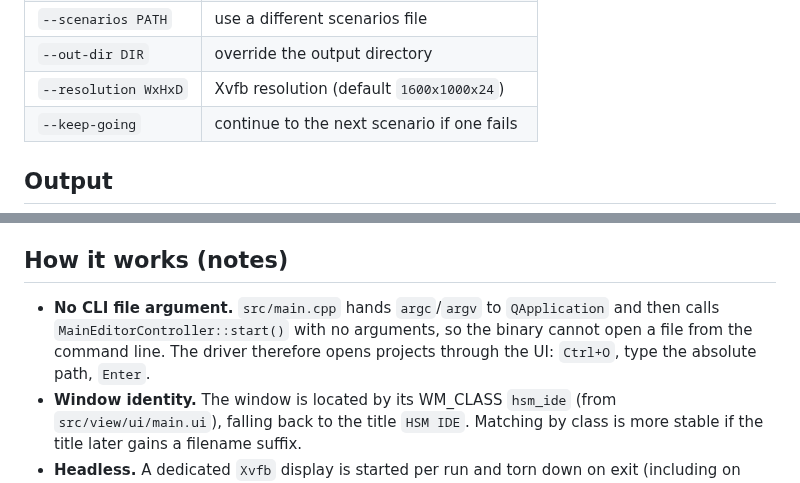
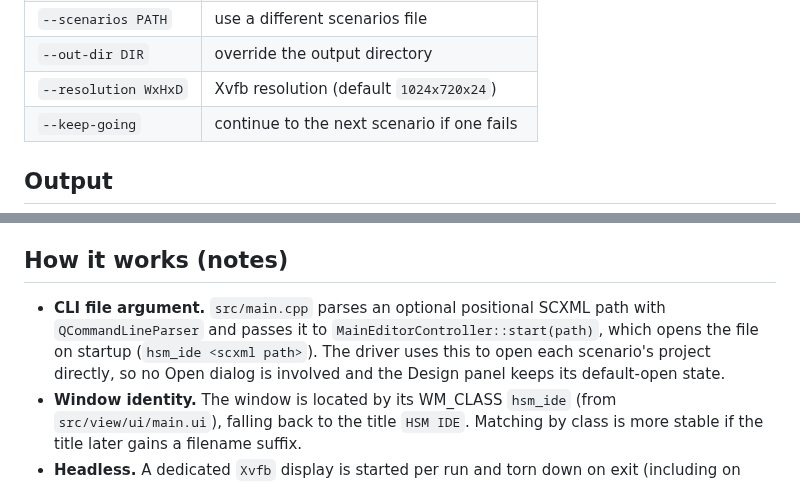
Before and after one commit to igor-krechetov/hsm-ide, a Markdown page: doc/screenshots/README.md, 2 parts joined by grey strips. GitHub-like rendering.

Commit message:
[0.25.0] add ability to start hsm-ide with a file of workspace path

```diff
--- a/doc/screenshots/README.md
+++ b/doc/screenshots/README.md
@@ -61,7 +61,7 @@ Useful options:
 | `--build-dir DIR`   | override the hsm-ide build directory                         |
 | `--scenarios PATH`  | use a different scenarios file                               |
 | `--out-dir DIR`     | override the output directory                                |
-| `--resolution WxHxD`| Xvfb resolution (default `1600x1000x24`)                     |
+| `--resolution WxHxD`| Xvfb resolution (default `1024x720x24`)                      |
 | `--keep-going`      | continue to the next scenario if one fails                   |
 
 ## Output
@@ -109,10 +109,12 @@ schema and a list of useful hsm-ide shortcuts.
 
 ## How it works (notes)
 
-- **No CLI file argument.** `src/main.cpp` hands `argc`/`argv` to `QApplication`
-  and then calls `MainEditorController::start()` with no arguments, so the
-  binary cannot open a file from the command line. The driver therefore opens
-  projects through the UI: `Ctrl+O`, type the absolute path, `Enter`.
+- **CLI file argument.** `src/main.cpp` parses an optional positional SCXML
+  path with `QCommandLineParser` and passes it to
+  `MainEditorController::start(path)`, which opens the file on startup
+  (`hsm_ide <scxml path>`). The driver uses this to open each scenario's
+  project directly, so no Open dialog is involved and the Design panel keeps
+  its default-open state.
 - **Window identity.** The window is located by its WM_CLASS `hsm_ide` (from
   `src/view/ui/main.ui`), falling back to the title `HSM IDE`. Matching by class
   is more stable if the title later gains a filename suffix.
```
Also changed, not shown: CHANGELOG.md (+4 -0 lines), README.md (+76 -19 lines), doc/_images/hsm-ide/editing.png, doc/_images/hsm-ide/file-menu.png, doc/_images/hsm-ide/overview.png, doc/_images/hsm-ide/view-navigation.png, 13 other files.
